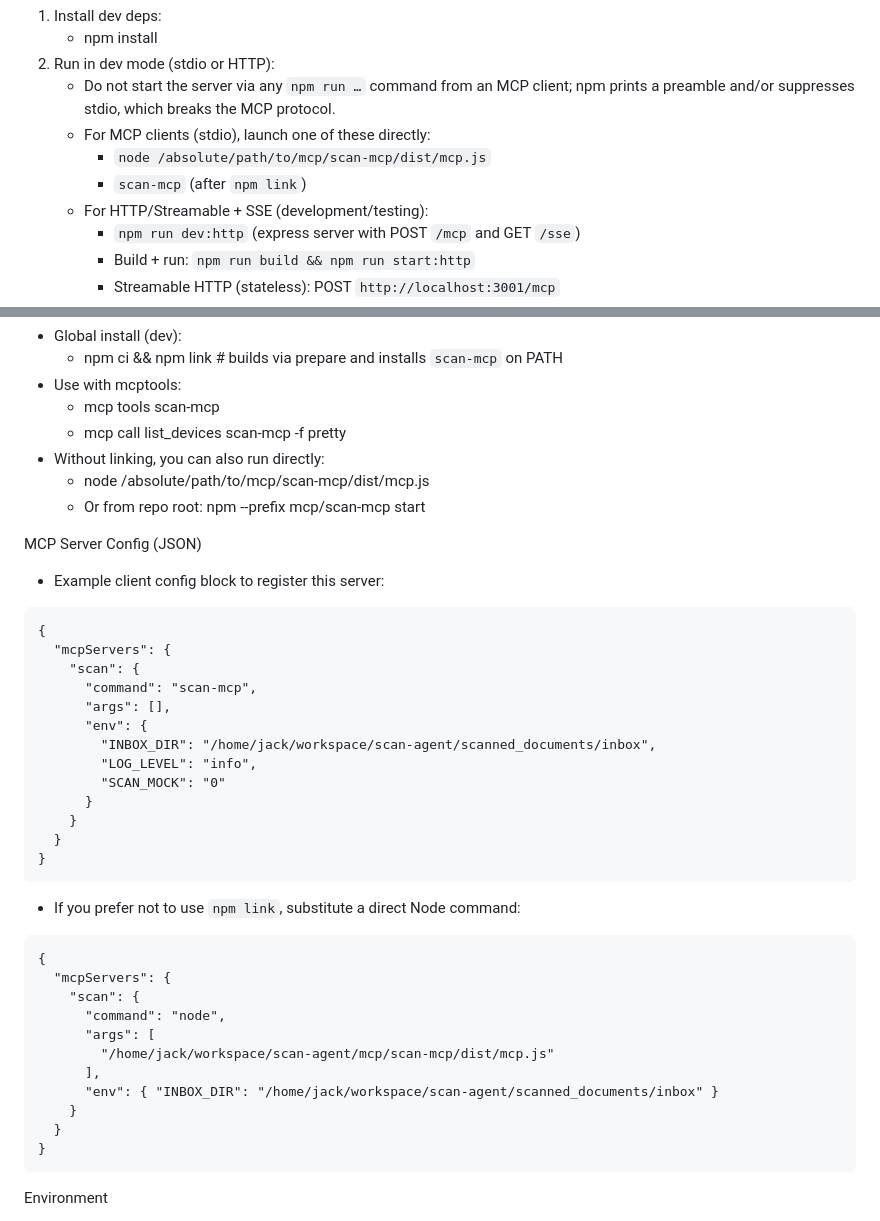
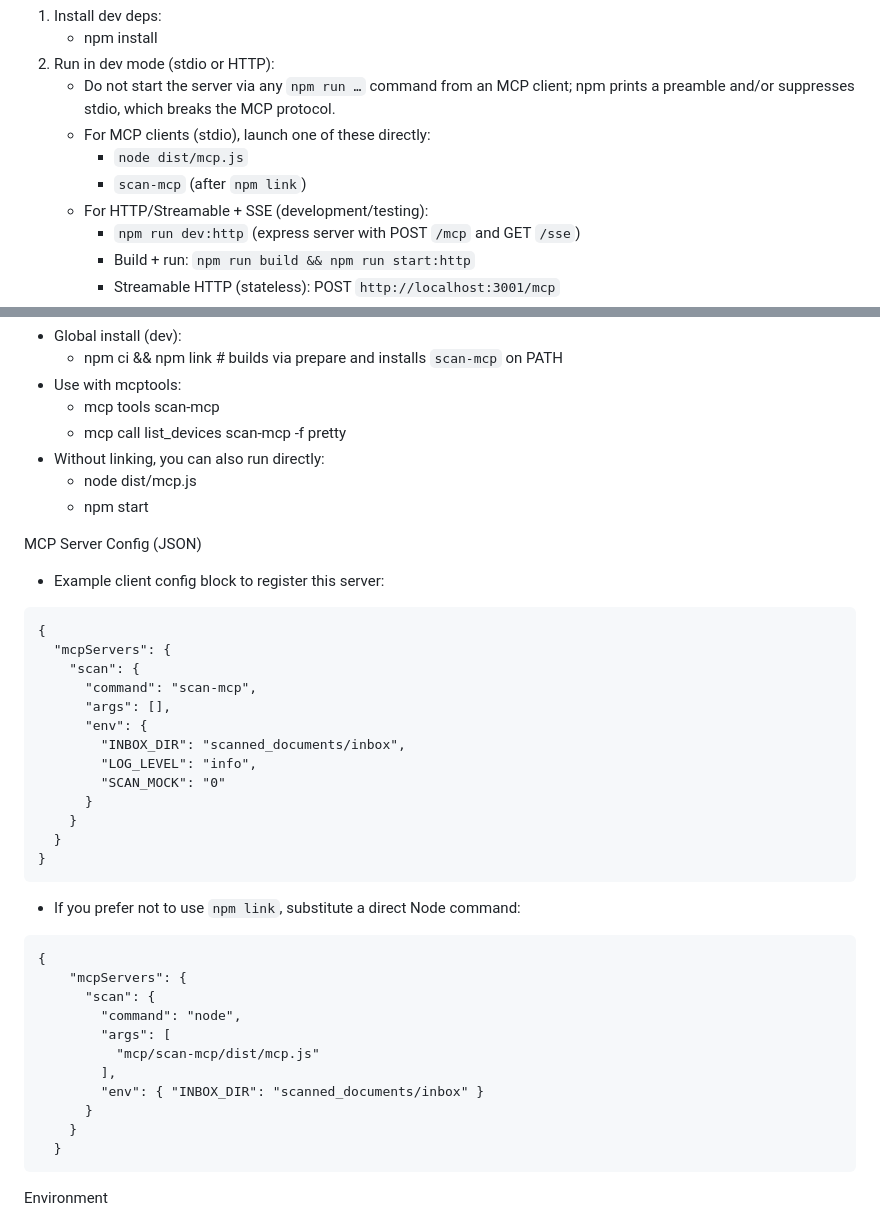
Before and after one commit to jacksenechal/scan-mcp, a Markdown page: README.md, 2 parts joined by grey strips. Rendered like a GitHub page.

Commit message:
docs: clarify scan-mcp paths

````diff
--- a/README.md
+++ b/README.md
@@ -12,9 +12,9 @@ Quickstart (development)
    - npm install
 2. Run in dev mode (stdio or HTTP):
    - Do not start the server via any `npm run …` command from an MCP client; npm prints a preamble and/or suppresses stdio, which breaks the MCP protocol.
-   - For MCP clients (stdio), launch one of these directly:
-     - `node /absolute/path/to/mcp/scan-mcp/dist/mcp.js`
-     - `scan-mcp` (after `npm link`)
+    - For MCP clients (stdio), launch one of these directly:
+      - `node dist/mcp.js`
+      - `scan-mcp` (after `npm link`)
    - For HTTP/Streamable + SSE (development/testing):
      - `npm run dev:http` (express server with POST `/mcp` and GET `/sse`)
      - Build + run: `npm run build && npm run start:http`
@@ -32,8 +32,8 @@ Run Anywhere (CLI)
   - mcp tools scan-mcp
   - mcp call list_devices scan-mcp -f pretty
 - Without linking, you can also run directly:
-  - node /absolute/path/to/mcp/scan-mcp/dist/mcp.js
-  - Or from repo root: npm --prefix mcp/scan-mcp start
+  - node dist/mcp.js
+  - npm start
 
 MCP Server Config (JSON)
 - Example client config block to register this server:
@@ -44,7 +44,7 @@ MCP Server Config (JSON)
       "command": "scan-mcp",
       "args": [],
       "env": {
-        "INBOX_DIR": "/home/jack/workspace/scan-agent/scanned_documents/inbox",
+        "INBOX_DIR": "scanned_documents/inbox",
         "LOG_LEVEL": "info",
         "SCAN_MOCK": "0"
       }
@@ -55,16 +55,16 @@ MCP Server Config (JSON)
 - If you prefer not to use `npm link`, substitute a direct Node command:
 ```
 {
-  "mcpServers": {
-    "scan": {
-      "command": "node",
-      "args": [
-        "/home/jack/workspace/scan-agent/mcp/scan-mcp/dist/mcp.js"
-      ],
-      "env": { "INBOX_DIR": "/home/jack/workspace/scan-agent/scanned_documents/inbox" }
+    "mcpServers": {
+      "scan": {
+        "command": "node",
+        "args": [
+          "mcp/scan-mcp/dist/mcp.js"
+        ],
+        "env": { "INBOX_DIR": "scanned_documents/inbox" }
+      }
     }
   }
-}
 ```
 
 Environment
````
